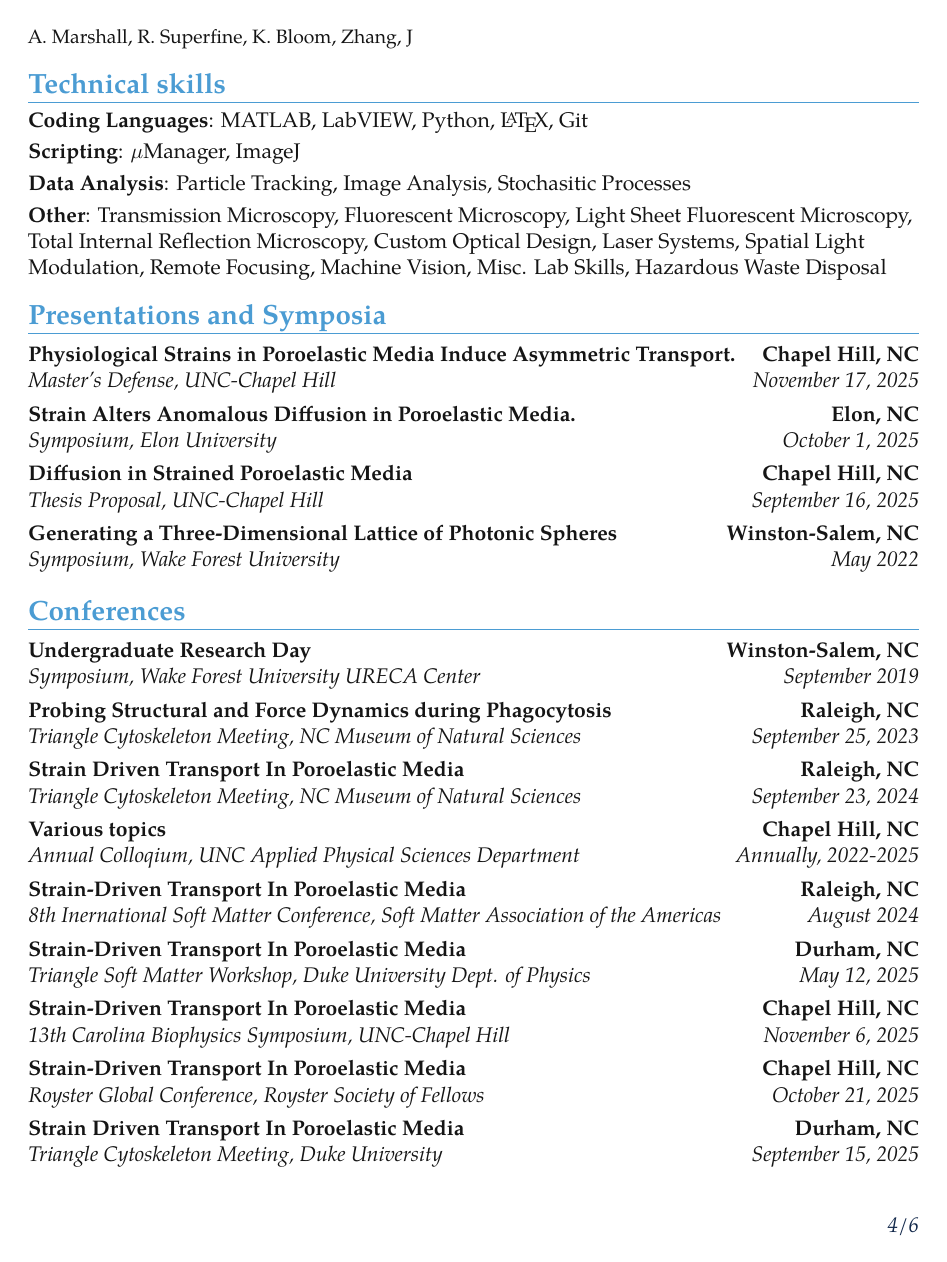
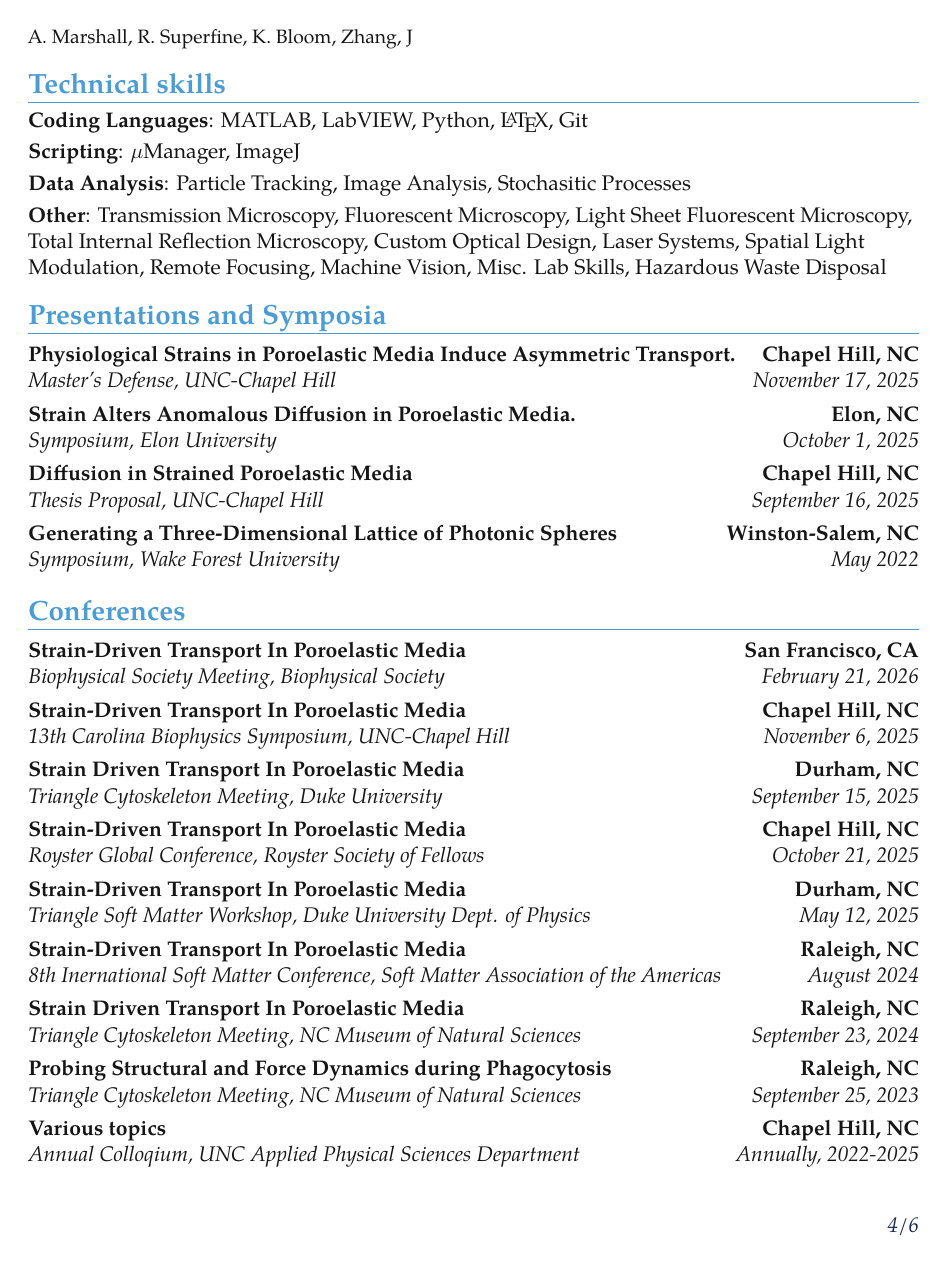
Before and after one commit to marsan18/philosophiaephysica, a LaTeX CV (LaTeXTemplates_moderncv-cv-and-cover-letter_v1.3/cv_7.tex): page 4 of 6. Compiled offline with pdfLaTeX.

Commit message:
Minor revisions.

```diff
--- a/LaTeXTemplates_moderncv-cv-and-cover-letter_v1.3/cv_7.tex
+++ b/LaTeXTemplates_moderncv-cv-and-cover-letter_v1.3/cv_7.tex
@@ -187,16 +187,25 @@ thousands of phase settings on a spatial light modulator, implementing the corre
 
 
 \section{Conferences}
+\cventry{February 21, 2026}{Biophysical Society Meeting}{Strain-Driven Transport In Poroelastic Media}{San Francisco, CA}{Biophysical Society}{}
+\cventry{November 6, 2025}{13th Carolina Biophysics Symposium}{Strain-Driven Transport In Poroelastic Media}{Chapel Hill, NC}{UNC-Chapel Hill}{}
+\cventry{September 15, 2025}{Triangle Cytoskeleton Meeting}{Strain Driven Transport In Poroelastic Media}{Durham, NC}{Duke University}{}
+\cventry{October 21, 2025}{Royster Global Conference}{Strain-Driven Transport In Poroelastic Media}{Chapel Hill, NC}{Royster Society of Fellows}{}
+\cventry{May 12, 2025}{Triangle Soft Matter Workshop}{Strain-Driven Transport In Poroelastic Media}{Durham, NC}{Duke University Dept. of Physics}{}
+\cventry{August 2024}{8th Inernational Soft Matter Conference}{Strain-Driven Transport In Poroelastic Media}{Raleigh, NC}{Soft Matter Association of the Americas}{}
+\cventry{September 23, 2024}{Triangle Cytoskeleton Meeting}{Strain Driven Transport In Poroelastic Media}{Raleigh, NC}{NC Museum of Natural Sciences}{}
+\cventry{September 25, 2023}{Triangle Cytoskeleton Meeting}{Probing Structural and Force Dynamics during Phagocytosis}{Raleigh, NC}{NC Museum of Natural Sciences}{}
+\cventry{Annually, 2022-2025}{Annual Colloqium}{Various topics}{Chapel Hill, NC}{UNC Applied Physical Sciences Department}{}
 \cventry{September 2019}{Symposium}{Undergraduate Research Day}{Winston-Salem, NC}{Wake Forest University URECA Center}{}
-\cventry{September 25, 2023}{Triangle Cytoskeleton Meeting}{Probing Structural and Force Dynamics during Phagocytosis}{Raleigh, NC}{NC Museum of Natural Sciences}{}
-\cventry{September 23, 2024}{Triangle Cytoskeleton Meeting}{Strain Driven Transport In Poroelastic Media}{Raleigh, NC}{NC Museum of Natural Sciences}{}
-\cventry{Annually, 2022-2025}{Annual Colloqium}{Various topics}{Chapel Hill, NC}{UNC Applied Physical Sciences Department}{}
-\cventry{August 2024}{8th Inernational Soft Matter Conference}{Strain-Driven Transport In Poroelastic Media}{Raleigh, NC}{Soft Matter Association of the Americas}{}
-\cventry{May 12, 2025}{Triangle Soft Matter Workshop}{Strain-Driven Transport In Poroelastic Media}{Durham, NC}{Duke University Dept. of Physics}{}
-\cventry{November 6, 2025}{13th Carolina Biophysics Symposium}{Strain-Driven Transport In Poroelastic Media}{Chapel Hill, NC}{UNC-Chapel Hill}{}
-\cventry{October 21, 2025}{Royster Global Conference}{Strain-Driven Transport In Poroelastic Media}{Chapel Hill, NC}{Royster Society of Fellows}{}
-\cventry{September 15, 2025}{Triangle Cytoskeleton Meeting}{Strain Driven Transport In Poroelastic Media}{Durham, NC}{Duke University}{}
-\cventry{February 21, 2026}{Biophysical Society Meeting}{Strain-Driven Transport In Poroelastic Media}{San Francisco, CA}{Biophysical Society}{}
+
+
+
+
+
+
+
+
+
 %----------------------------------------------------------------------------------------
 %	Teaching and Mentorship
 %----------------------------------------------------------------------------------------
```
Also changed, not shown: LaTeXTemplates_moderncv-cv-and-cover-letter_v1.3/cv_7.pdf, LaTeXTemplates_moderncv-cv-and-cover-letter_v1.3/cv_7.tex (4 more changed lines), 2 other files.
